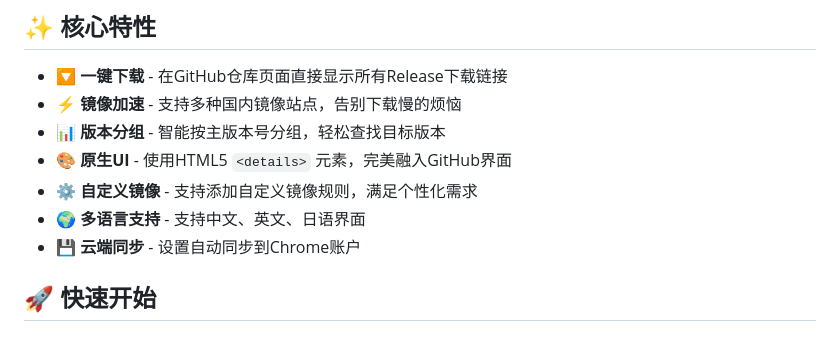
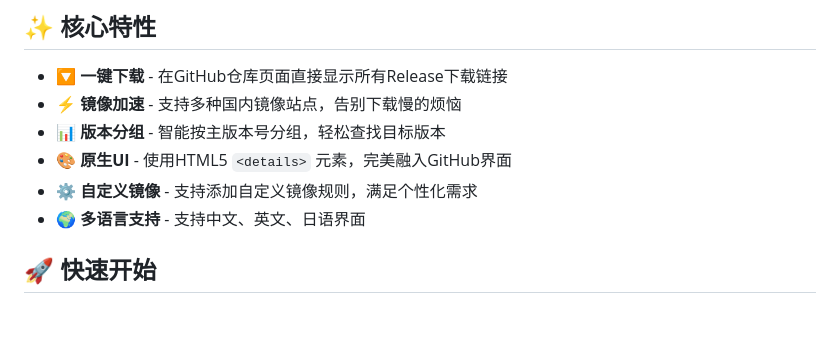
Before and after one commit to JoyinJoester/GitHub-Enhanced-Downloader, a Markdown page: README.md, the part around the change. Rendered like a GitHub page.

```diff
--- a/README.md
+++ b/README.md
@@ -17,7 +17,6 @@
 - 🎨 **原生UI** - 使用HTML5 `<details>` 元素，完美融入GitHub界面
 - ⚙️ **自定义镜像** - 支持添加自定义镜像规则，满足个性化需求
 - 🌍 **多语言支持** - 支持中文、英文、日语界面
-- 💾 **云端同步** - 设置自动同步到Chrome账户
 
 ## 🚀 快速开始
 
```
